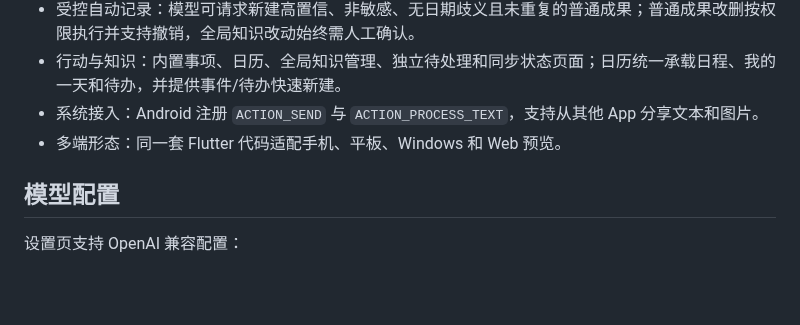
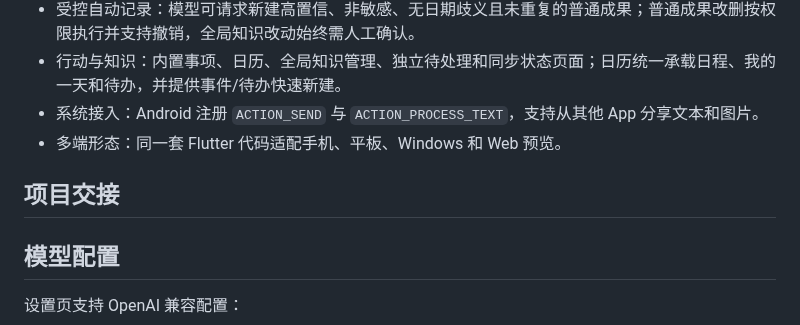
Before and after one commit to YuanFangCH/personal-ai-inbox, a Markdown page: README.md, the part around the change. Drawn GitHub-style; blank space fills up the shorter version.

Commit message:
docs(agents): require README and RM handoff

```diff
--- a/README.md
+++ b/README.md
@@ -26,6 +26,9 @@
 - 系统接入：Android 注册 `ACTION_SEND` 与 `ACTION_PROCESS_TEXT`，支持从其他 App 分享文本和图片。
 - 多端形态：同一套 Flutter 代码适配手机、平板、Windows 和 Web 预览。
 
+## 项目交接
+
+
 ## 模型配置
 
 设置页支持 OpenAI 兼容配置：
```
Also changed, not shown: AGENTS.md (+9 -7 lines), RM_HANDOFF.md (+2 -0 lines).
